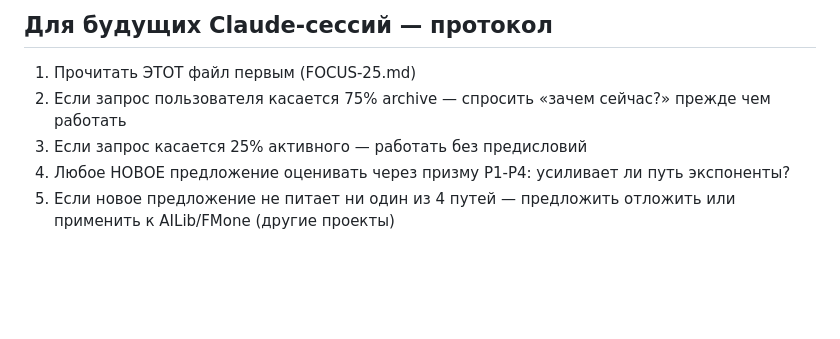
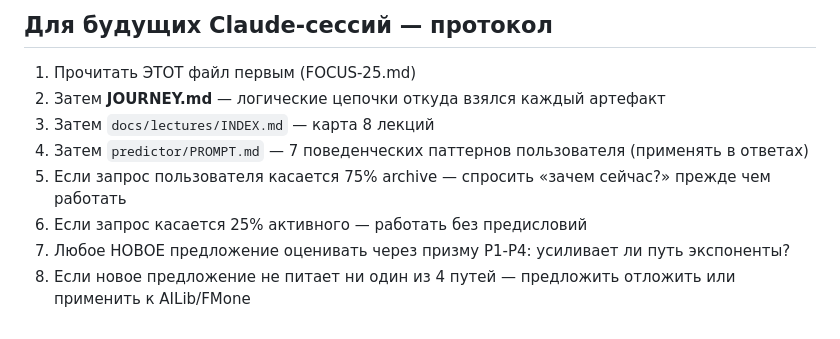
Before and after one commit to abelbleoworld-blip/astro-dating, a Markdown page: FOCUS-25.md, the part around the change. Rendered like a GitHub page; blank space fills up the shorter version.

```diff
--- a/FOCUS-25.md
+++ b/FOCUS-25.md
@@ -47,7 +47,10 @@
 Пересмотр путей: возможно ставку нужно перенести на P2/P4 (быстрее активируются) и отказаться от P1 (peer-review цикл годами) и P3 (capital-intensive).
 ## Для будущих Claude-сессий — протокол
 1. Прочитать ЭТОТ файл первым (FOCUS-25.md)
-2. Если запрос пользователя касается 75% archive — спросить «зачем сейчас?» прежде чем работать
-3. Если запрос касается 25% активного — работать без предисловий
-4. Любое НОВОЕ предложение оценивать через призму P1-P4: усиливает ли путь экспоненты?
-5. Если новое предложение не питает ни один из 4 путей — предложить отложить или применить к AILib/FMone (другие проекты)
+2. Затем **JOURNEY.md** — логические цепочки откуда взялся каждый артефакт
+3. Затем `docs/lectures/INDEX.md` — карта 8 лекций
+4. Затем `predictor/PROMPT.md` — 7 поведенческих паттернов пользователя (применять в ответах)
+5. Если запрос пользователя касается 75% archive — спросить «зачем сейчас?» прежде чем работать
+6. Если запрос касается 25% активного — работать без предисловий
+7. Любое НОВОЕ предложение оценивать через призму P1-P4: усиливает ли путь экспоненты?
+8. Если новое предложение не питает ни один из 4 путей — предложить отложить или применить к AILib/FMone
```
Also changed, not shown: JOURNEY.md (added, +240 -0 lines).
